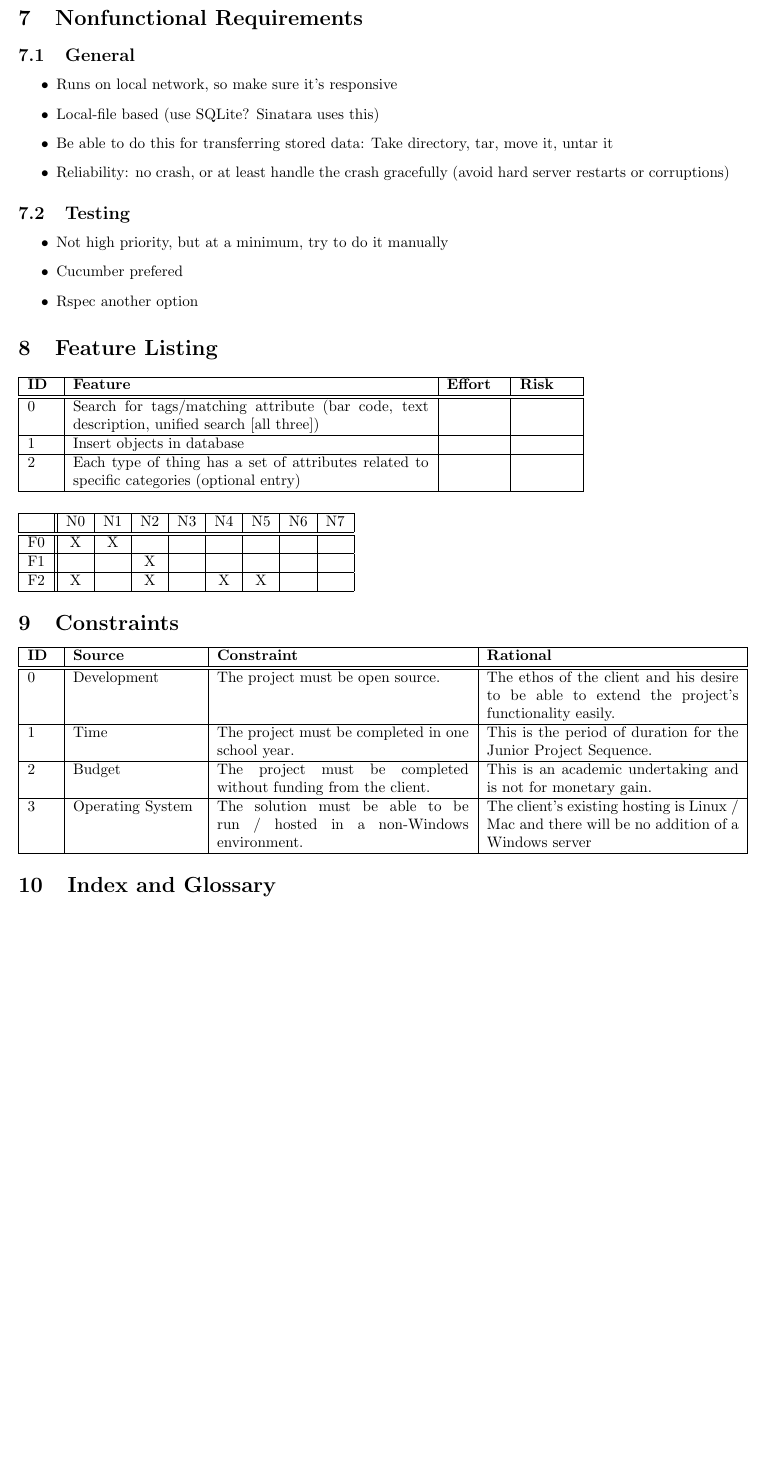
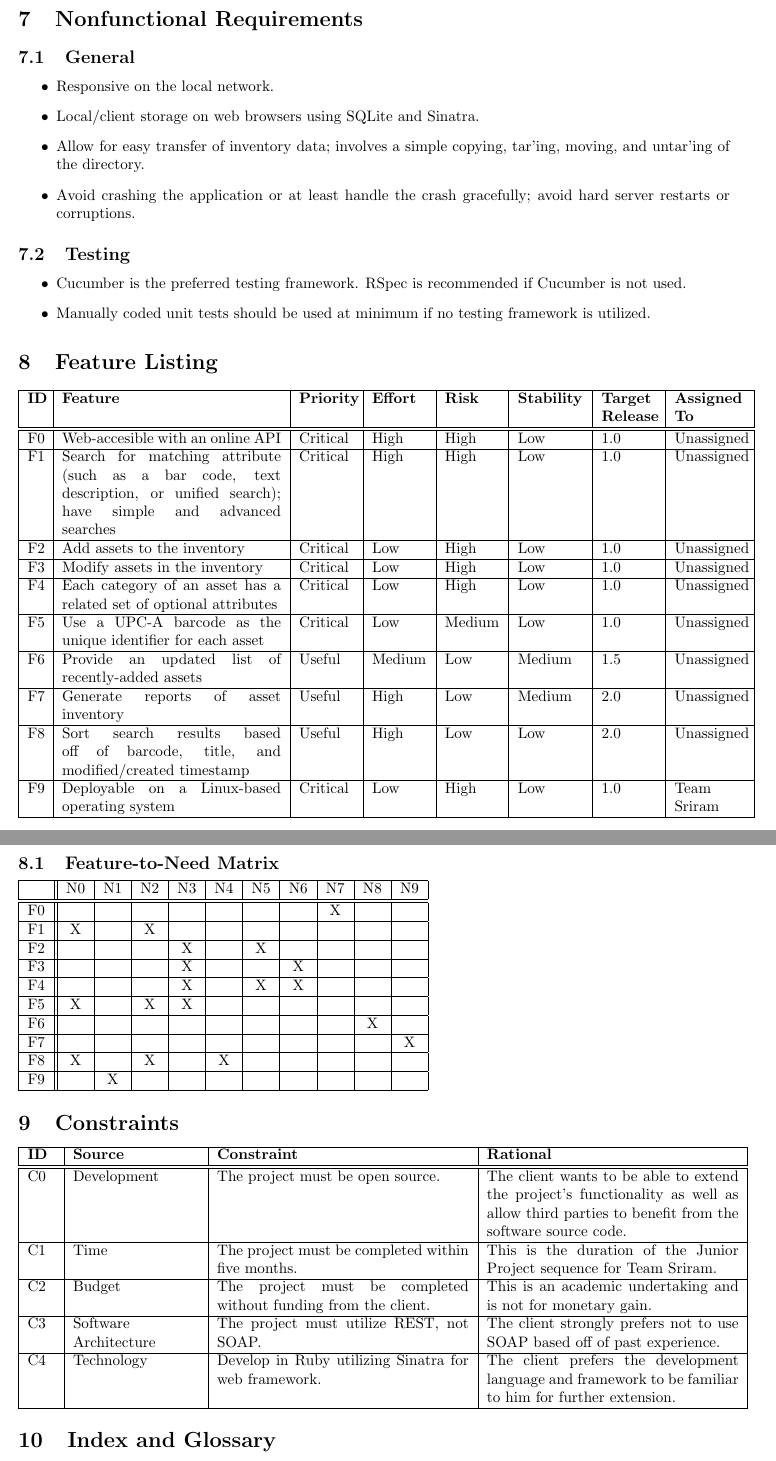
Before and after one commit to PersonalInventoryManager/Docs, a LaTeX document (Milestones/M1.tex): part of page 6 of 6 before the commit and two parts of pages 6 and 7 of 7 after it, the two joined at a grey line, cut so that both start at the same text, the shorter picture padded with empty space. Compiled offline with pdfLaTeX.

Commit message:
Completed a good amount of milestone 1, only a few more things to fix now

```diff
--- a/Milestones/M1.tex
+++ b/Milestones/M1.tex
@@ -116,44 +118,72 @@ Since the solution will be the product of a course project, no\eric{}\uline{ mon
 
 \subsection{General}
 \begin{itemize}
-\item Runs on local network, so make sure it's responsive
-\item Local-file based (use SQLite? Sinatara uses this)
-\item Be able to do this for transferring stored data: Take directory, tar, move it, untar it
-\item Reliability: no crash, or at least handle the crash gracefully (avoid hard server restarts or corruptions)
+\item Responsive on the local network.
+\item Local/client storage on web browsers using SQLite and Sinatra.
+\item Allow for easy transfer of inventory data; involves a simple copying, tar'ing, moving, and untar'ing of the directory.
+\item Avoid crashing the application or at least handle the crash gracefully; avoid hard server restarts or corruptions.
 \end{itemize}
 
 \subsection{Testing}
 \begin{itemize}
-\item Not high priority, but at a minimum, try to do it manually
-\item Cucumber prefered
-\item Rspec another option
+\item Cucumber is the preferred testing framework. RSpec is recommended if Cucumber is not used.
+\item Manually coded unit tests should be used at minimum if no testing framework is utilized.
 \end{itemize}
 
 \section{Feature Listing}
-\begin{tabular}{ | p{0.25in} | p{3.25in} | p{0.5in} | p{0.5in} | p{0.5in} | }
+\begin{tabular}{ | p{0.15in} | p{2.0in} | p{0.5in} | p{0.5in} | p{0.5in} | p{0.6in} | p{0.5in} | p{0.65in} | }
 \hline
-\textbf{ID} & \textbf{Feature} & \textbf{Effort} & \textbf{Risk}\\
+\textbf{ID} & \textbf{Feature} & \textbf{Priority} & \textbf{Effort} & \textbf{Risk} & \textbf{Stability} & \textbf{Target Release} & \textbf{Assigned To} \\
 \hline
 \hline
-0 & Search for tags/matching attribute (bar code, text description, unified search [all three]) &  & \\
+F0 & Web-accesible with an online API & Critical & High & High & Low & 1.0 & Unassigned \\
 \hline
-1 & Insert objects in database &  & \\
+F1 & Search for matching attribute (such as a bar code, text description, or unified search); have simple and advanced searches & Critical & High & High & Low & 1.0 & Unassigned \\
 \hline
-2 & Each type of thing has a set of attributes related to specific categories (optional entry) &  & \\
+F2 & Add assets to the inventory & Critical & Low & High & Low & 1.0 & Unassigned \\
+\hline
+F3 & Modify assets in the inventory & Critical & Low & High & Low & 1.0 & Unassigned \\
+\hline
+F4 & Each category of an asset has a related set of optional attributes & Critical & Low & High & Low & 1.0 & Unassigned \\
+\hline
+F5 & Use a UPC-A barcode as the unique identifier for each asset & Critical & Low & Medium & Low & 1.0 & Unassigned \\
+\hline
+F6 & Provide an updated list of recently-added assets & Useful & Medium & Low & Medium & 1.5 & Unassigned \\
+\hline
+F7 & Generate reports of asset inventory & Useful & High & Low & Medium & 2.0 & Unassigned \\
+\hline
+F8 & Sort search results based off of barcode, title, and modified/created timestamp & Useful & High & Low & Low & 2.0 & Unassigned \\
+\hline
+F9 & Deployable on a Linux-based operating system & Critical & Low & High & Low & 1.0 & Team Sriram \\
 \hline
 \end{tabular}\\
 ~\\
 ~\\
-\begin{tabular}{ | c || c | c | c | c | c | c | c| c | }
+\subsection{Feature-to-Need Matrix}
+\begin{tabular}{ | c || c | c | c | c | c | c | c | c | c | c | }
 \hline
-   & N0 & N1 & N2 & N3 & N4 & N5 & N6 & N7\\
+   & N0 & N1 & N2 & N3 & N4 & N5 & N6 & N7 & N8 & N9 \\
 \hline
 \hline
-F0 & X  & X  &    &    &    &    &    &   \\
+F0 &    &    &    &    &    &    &    & X  &    &    \\
 \hline
-F1 &    &    & X  &    &    &    &    &   \\
+F1 & X  &    & X  &    &    &    &    &    &    &    \\
 \hline
-F2 & X  &    & X  &    & X  & X  &    &   \\
+F2 &    &    &    & X  &    & X  &    &    &    &    \\
+\hline
+F3 &    &    &    & X  &    &    & X  &    &    &    \\
+\hline
+F4 &    &    &    & X  &    & X  & X  &    &    &    \\
+\hline
+F5 & X  &    & X  & X  &    &    &    &    &    &    \\
+\hline
+F6 &    &    &    &    &    &    &    &    & X  &    \\
+\hline
+F7 &    &    &    &    &    &    &    &    &    & X  \\
+\hline
+F8 & X  &    & X  &    & X  &    &    &    &    &    \\
+\hline
+F9 &    & X  &    &    &    &    &    &    &    &    \\
 \hline
 \end{tabular}
 
@@ -163,13 +193,15 @@ F2 & X  &    & X  &    & X  & X  &    &   \\
 \textbf{ID} & \textbf{Source} & \textbf{Constraint} & \textbf{Rational}\\
 \hline
 \hline
-0 & Development & The project must be open source. & The ethos of the client and his desire to be able to extend the project's functionality easily.\\
+C0 & Development & The project must be open source. & The client wants to be able to extend the project's functionality as well as allow third parties to benefit from the software source code.\\
 \hline
-1 & Time & The project must be completed in one school year. & This is the period of duration for the Junior Project Sequence.\\
+C1 & Time & The project must be completed within five months. & This is the duration of the Junior Project sequence for Team Sriram.\\
 \hline
-2 & Budget & The project must be completed without funding from the client. & This is an academic undertaking and is not for monetary gain.\\
+C2 & Budget & The project must be completed without funding from the client. & This is an academic undertaking and is not for monetary gain.\\
 \hline
-3 & Operating System & The solution must be able to be run / hosted in a non-Windows environment. & The client's existing hosting is Linux / Mac and there will be no addition of a Windows server\\
+C3 & Software Architecture & The project must utilize REST, not SOAP. & The client strongly prefers not to use SOAP based off of past experience.\\
+\hline
+C4 & Technology & Develop in Ruby utilizing Sinatra for web framework. & The client prefers the development language and framework to be familiar to him for further extension.\\
 \hline
 \end{tabular}
 
```
Also changed, not shown: Milestones/M1.pdf, Milestones/M1.tex (26 more changed lines).
